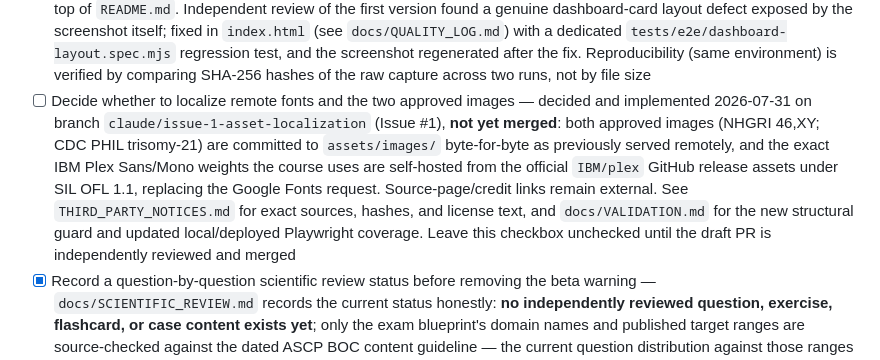
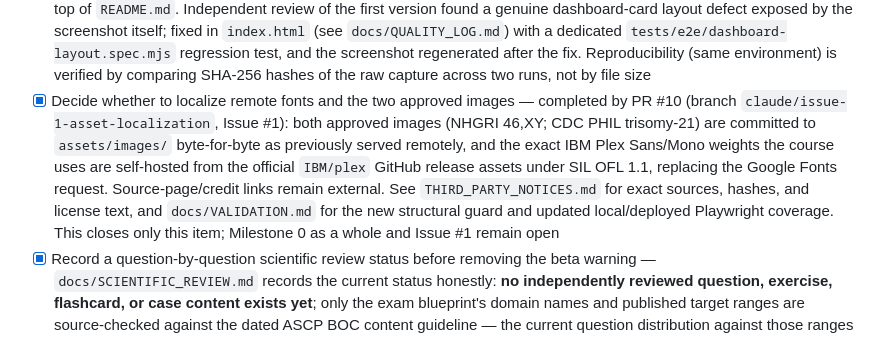
Before and after one commit to jaustinanderson/cytogenetics-cg-course, a Markdown page: docs/ROADMAP.md, the part around the change. Rendered like a GitHub page.

```diff
--- a/docs/ROADMAP.md
+++ b/docs/ROADMAP.md
@@ -101,18 +101,17 @@ the course.
   regenerated after the fix. Reproducibility (same environment) is
   verified by comparing SHA-256 hashes of the raw capture across two runs,
   not by file size
-- [ ] Decide whether to localize remote fonts and the two approved images —
-  decided and implemented 2026-07-31 on branch
-  `claude/issue-1-asset-localization` (Issue #1), **not yet merged**: both
-  approved images (NHGRI 46,XY; CDC PHIL trisomy-21) are committed to
-  `assets/images/` byte-for-byte as previously served remotely, and the
-  exact IBM Plex Sans/Mono weights the course uses are self-hosted from the
-  official `IBM/plex` GitHub release assets under SIL OFL 1.1, replacing the
-  Google Fonts request. Source-page/credit links remain external. See
-  `THIRD_PARTY_NOTICES.md` for exact sources, hashes, and license text, and
-  `docs/VALIDATION.md` for the new structural guard and updated
-  local/deployed Playwright coverage. Leave this checkbox unchecked until
-  the draft PR is independently reviewed and merged
+- [x] Decide whether to localize remote fonts and the two approved images —
+  completed by PR #10 (branch `claude/issue-1-asset-localization`,
+  Issue #1): both approved images (NHGRI 46,XY; CDC PHIL trisomy-21) are
+  committed to `assets/images/` byte-for-byte as previously served remotely,
+  and the exact IBM Plex Sans/Mono weights the course uses are self-hosted
+  from the official `IBM/plex` GitHub release assets under SIL OFL 1.1,
+  replacing the Google Fonts request. Source-page/credit links remain
+  external. See `THIRD_PARTY_NOTICES.md` for exact sources, hashes, and
+  license text, and `docs/VALIDATION.md` for the new structural guard and
+  updated local/deployed Playwright coverage. This closes only this item;
+  Milestone 0 as a whole and Issue #1 remain open
 - [x] Record a question-by-question scientific review status before removing
   the beta warning — `docs/SCIENTIFIC_REVIEW.md` records the current status
   honestly: **no independently reviewed question, exercise, flashcard, or
```
Also changed, not shown: docs/CLAUDE_HANDOFF.md (+26 -21 lines), docs/VALIDATION.md (+4 -2 lines).
